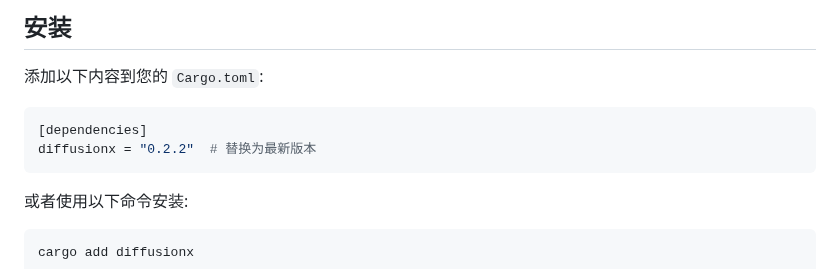
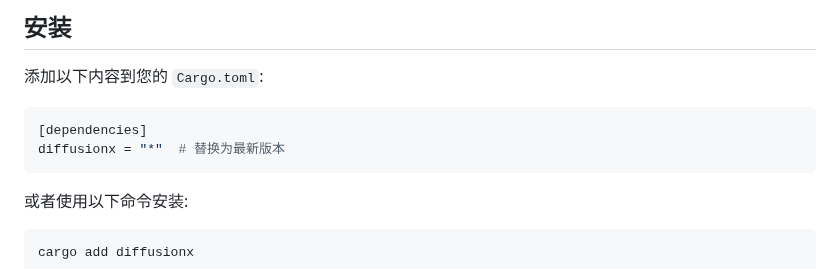
Before and after one commit to tangxiangong/diffusionx, a Markdown page: README-zh.md, the part around one of its changes. GitHub-like rendering.

````diff
--- a/README-zh.md
+++ b/README-zh.md
@@ -57,7 +57,7 @@ DiffusionX 使用 [plotters](https://crates.io/crates/plotters) 库提供内置
 添加以下内容到您的 `Cargo.toml`:
 ```toml
 [dependencies]
-diffusionx = "0.2.2"  # 替换为最新版本
+diffusionx = "*"  # 替换为最新版本
 ```
 
 或者使用以下命令安装:
````
Also changed, not shown: other parts of README-zh.md (+2 -2 lines), README.md (+2 -2 lines).
